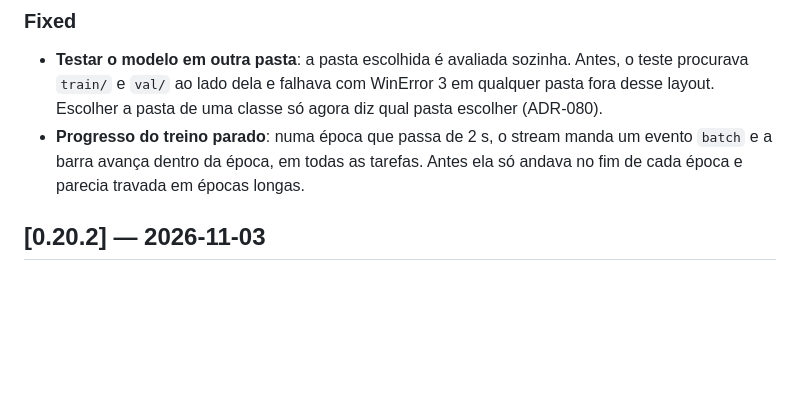
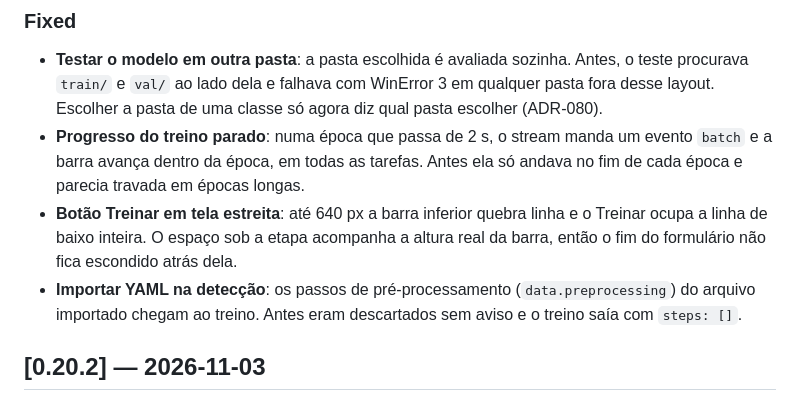
Before and after one commit to marcus-vreis/VisionForge, a Markdown page: CHANGELOG.md, the part around the change. Rendered like a GitHub page; blank space fills up the shorter version.

Commit message:
docs(changelog): registra as correções da barra estreita e do import de YAML

```diff
--- a/CHANGELOG.md
+++ b/CHANGELOG.md
@@ -83,6 +83,12 @@ reasoning lives in [`docs/dev/DECISIONS.md`](docs/dev/DECISIONS.md).
 - **Progresso do treino parado**: numa época que passa de 2 s, o stream manda um
   evento `batch` e a barra avança dentro da época, em todas as tarefas. Antes ela
   só andava no fim de cada época e parecia travada em épocas longas.
+- **Botão Treinar em tela estreita**: até 640 px a barra inferior quebra linha e
+  o Treinar ocupa a linha de baixo inteira. O espaço sob a etapa acompanha a altura
+  real da barra, então o fim do formulário não fica escondido atrás dela.
+- **Importar YAML na detecção**: os passos de pré-processamento (`data.preprocessing`)
+  do arquivo importado chegam ao treino. Antes eram descartados sem aviso e o
+  treino saía com `steps: []`.
 
 ## [0.20.2] — 2026-11-03
 
```
